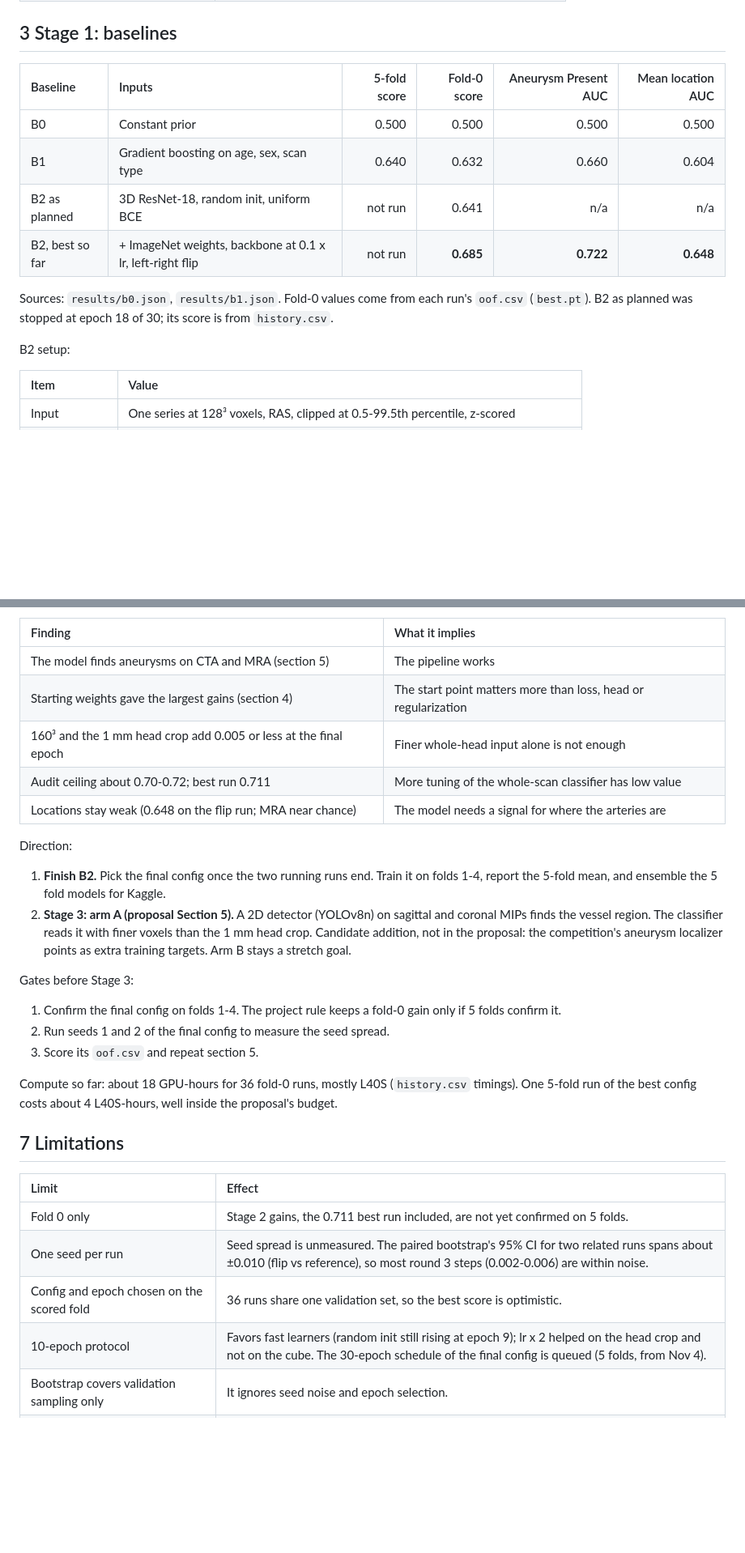
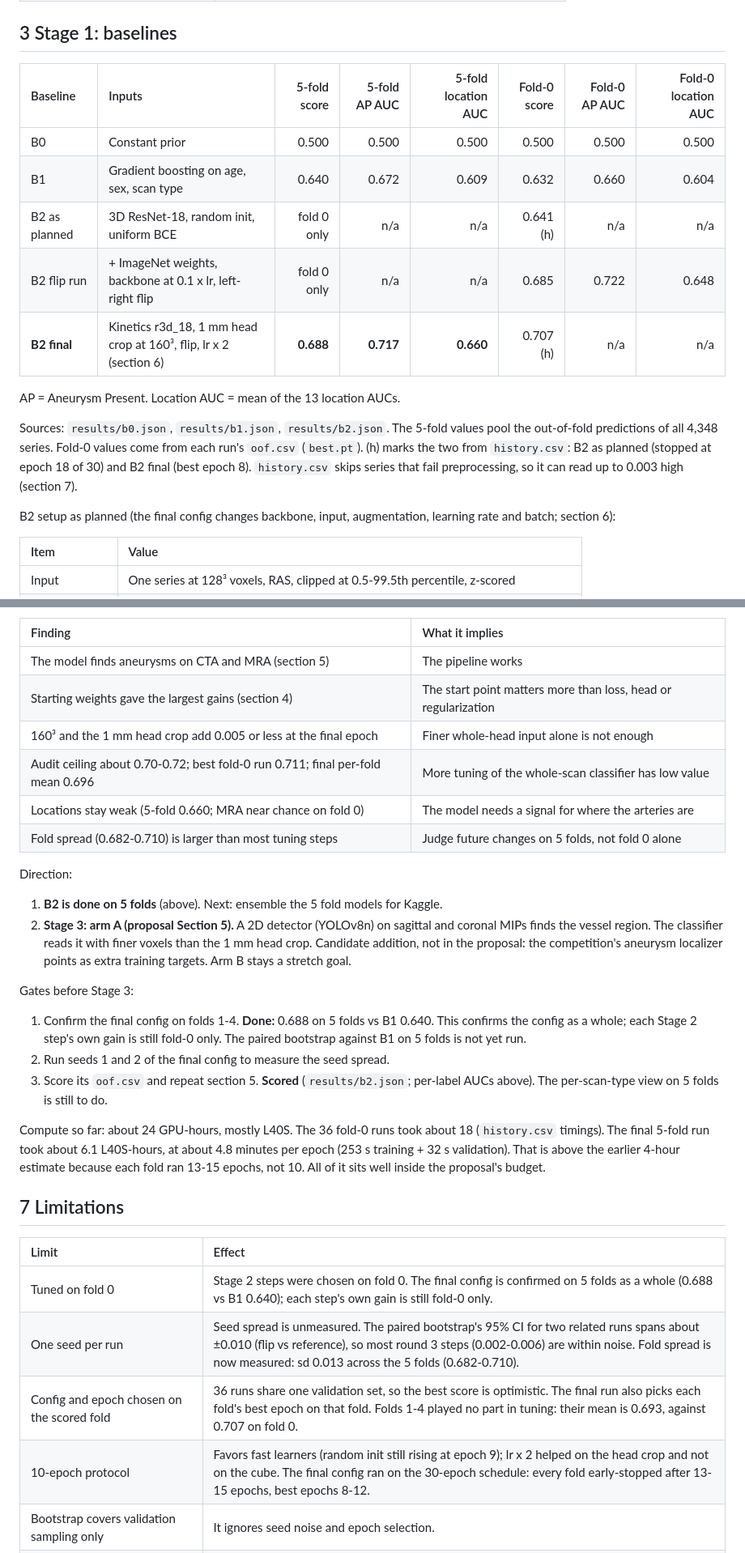
Before and after one commit to as-obaid/neuro-vision, a Markdown page: docs/check-point.md, 2 parts joined by grey strips. Shown at 81% size. Drawn GitHub-style; blank space fills up the shorter version.

```diff
--- a/docs/check-point.md
+++ b/docs/check-point.md
@@ -55,17 +55,22 @@ Folds (`data/manifests/folds.yaml`):
 
 ## 3 Stage 1: baselines
 
-| Baseline | Inputs | 5-fold score | Fold-0 score | Aneurysm Present AUC | Mean location AUC |
-|:--|:--|--:|--:|--:|--:|
-| B0 | Constant prior | 0.500 | 0.500 | 0.500 | 0.500 |
-| B1 | Gradient boosting on age, sex, scan type | 0.640 | 0.632 | 0.660 | 0.604 |
-| B2 as planned | 3D ResNet-18, random init, uniform BCE | not run | 0.641 | n/a | n/a |
-| B2, best so far | + ImageNet weights, backbone at 0.1 x lr, left-right flip | not run | **0.685** | **0.722** | **0.648** |
+| Baseline | Inputs | 5-fold score | 5-fold AP AUC | 5-fold location AUC | Fold-0 score | Fold-0 AP AUC | Fold-0 location AUC |
+|:--|:--|--:|--:|--:|--:|--:|--:|
+| B0 | Constant prior | 0.500 | 0.500 | 0.500 | 0.500 | 0.500 | 0.500 |
+| B1 | Gradient boosting on age, sex, scan type | 0.640 | 0.672 | 0.609 | 0.632 | 0.660 | 0.604 |
+| B2 as planned | 3D ResNet-18, random init, uniform BCE | fold 0 only | n/a | n/a | 0.641 (h) | n/a | n/a |
+| B2 flip run | + ImageNet weights, backbone at 0.1 x lr, left-right flip | fold 0 only | n/a | n/a | 0.685 | 0.722 | 0.648 |
+| **B2 final** | Kinetics r3d_18, 1 mm head crop at 160³, flip, lr x 2 (section 6) | **0.688** | **0.717** | **0.660** | 0.707 (h) | n/a | n/a |
 
-Sources: `results/b0.json`, `results/b1.json`. Fold-0 values come from each run's `oof.csv` (`best.pt`). B2 as
-planned was stopped at epoch 18 of 30; its score is from `history.csv`.
+AP = Aneurysm Present. Location AUC = mean of the 13 location AUCs.
 
-B2 setup:
+Sources: `results/b0.json`, `results/b1.json`, `results/b2.json`. The 5-fold values pool the out-of-fold
+predictions of all 4,348 series. Fold-0 values come from each run's `oof.csv` (`best.pt`). (h) marks the two
+from `history.csv`: B2 as planned (stopped at epoch 18 of 30) and B2 final (best epoch 8).
+`history.csv` skips series that fail preprocessing, so it can read up to 0.003 high (section 7).
+
+B2 setup as planned (the final config changes backbone, input, augmentation, learning rate and batch; section 6):
 
 | Item | Value |
 |:--|:--|
@@ -237,13 +291,13 @@ the arteries.
 | The model finds aneurysms on CTA and MRA (section 5) | The pipeline works |
 | Starting weights gave the largest gains (section 4) | The start point matters more than loss, head or regularization |
 | 160³ and the 1 mm head crop add 0.005 or less at the final epoch | Finer whole-head input alone is not enough |
-| Audit ceiling about 0.70-0.72; best run 0.711 | More tuning of the whole-scan classifier has low value |
-| Locations stay weak (0.648 on the flip run; MRA near chance) | The model needs a signal for where the arteries are |
+| Audit ceiling about 0.70-0.72; best fold-0 run 0.711; final per-fold mean 0.696 | More tuning of the whole-scan classifier has low value |
+| Locations stay weak (5-fold 0.660; MRA near chance on fold 0) | The model needs a signal for where the arteries are |
+| Fold spread (0.682-0.710) is larger than most tuning steps | Judge future changes on 5 folds, not fold 0 alone |
 
 Direction:
 
-1. **Finish B2.** Pick the final config once the two running runs end. Train it on folds 1-4, report the
-   5-fold mean, and ensemble the 5 fold models for Kaggle.
+1. **B2 is done on 5 folds** (above). Next: ensemble the 5 fold models for Kaggle.
 2. **Stage 3: arm A (proposal Section 5).** A 2D detector (YOLOv8n) on sagittal and coronal MIPs finds the
    vessel region. The classifier reads it with finer voxels than the 1 mm head crop. Candidate addition, not
    in the proposal: the competition's aneurysm localizer points as extra training targets. Arm B stays a
@@ -251,21 +305,26 @@ Direction:
 
 Gates before Stage 3:
 
-1. Confirm the final config on folds 1-4. The project rule keeps a fold-0 gain only if 5 folds confirm it.
+1. Confirm the final config on folds 1-4. **Done:** 0.688 on 5 folds vs B1 0.640. This confirms the config
+   as a whole; each Stage 2 step's own gain is still fold-0 only. The paired bootstrap against B1 on 5 folds
+   is not yet run.
 2. Run seeds 1 and 2 of the final config to measure the seed spread.
-3. Score its `oof.csv` and repeat section 5.
+3. Score its `oof.csv` and repeat section 5. **Scored** (`results/b2.json`; per-label AUCs above). The
+   per-scan-type view on 5 folds is still to do.
 
-Compute so far: about 18 GPU-hours for 36 fold-0 runs, mostly L40S (`history.csv` timings). One 5-fold run of
-the best config costs about 4 L40S-hours, well inside the proposal's budget.
+Compute so far: about 24 GPU-hours, mostly L40S. The 36 fold-0 runs took about 18 (`history.csv` timings).
+The final 5-fold run took about 6.1 L40S-hours, at about 4.8 minutes per epoch (253 s training + 32 s
+validation). That is above the earlier 4-hour estimate because each fold ran 13-15 epochs, not 10. All of it
+sits well inside the proposal's budget.
 
 ## 7 Limitations
 
 | Limit | Effect |
 |:--|:--|
-| Fold 0 only | Stage 2 gains, the 0.711 best run included, are not yet confirmed on 5 folds. |
-| One seed per run | Seed spread is unmeasured. The paired bootstrap's 95% CI for two related runs spans about ±0.010 (flip vs reference), so most round 3 steps (0.002-0.006) are within noise. |
-| Config and epoch chosen on the scored fold | 36 runs share one validation set, so the best score is optimistic. |
-| 10-epoch protocol | Favors fast learners (random init still rising at epoch 9); lr x 2 helped on the head crop and not on the cube. The 30-epoch schedule of the final config is queued (5 folds, from Nov 4). |
+| Tuned on fold 0 | Stage 2 steps were chosen on fold 0. The final config is confirmed on 5 folds as a whole (0.688 vs B1 0.640); each step's own gain is still fold-0 only. |
+| One seed per run | Seed spread is unmeasured. The paired bootstrap's 95% CI for two related runs spans about ±0.010 (flip vs reference), so most round 3 steps (0.002-0.006) are within noise. Fold spread is now measured: sd 0.013 across the 5 folds (0.682-0.710). |
+| Config and epoch chosen on the scored fold | 36 runs share one validation set, so the best score is optimistic. The final run also picks each fold's best epoch on that fold. Folds 1-4 played no part in tuning: their mean is 0.693, against 0.707 on fold 0. |
+| 10-epoch protocol | Favors fast learners (random init still rising at epoch 9); lr x 2 helped on the head crop and not on the cube. The final config ran on the 30-epoch schedule: every fold early-stopped after 13-15 epochs, best epochs 8-12. |
 | Bootstrap covers validation sampling only | It ignores seed noise and epoch selection. |
 | 37 series fail preprocessing | They get the label prior (7 in fold 0). `history.csv` scores skip them and read up to 0.003 higher than `oof.csv`. |
 | No patient key | The same patient across different visits cannot be linked. |
```
Also changed, not shown: other parts of docs/check-point.md (+55 -6 lines), docs/figures/final-5fold-curves.png (added).
